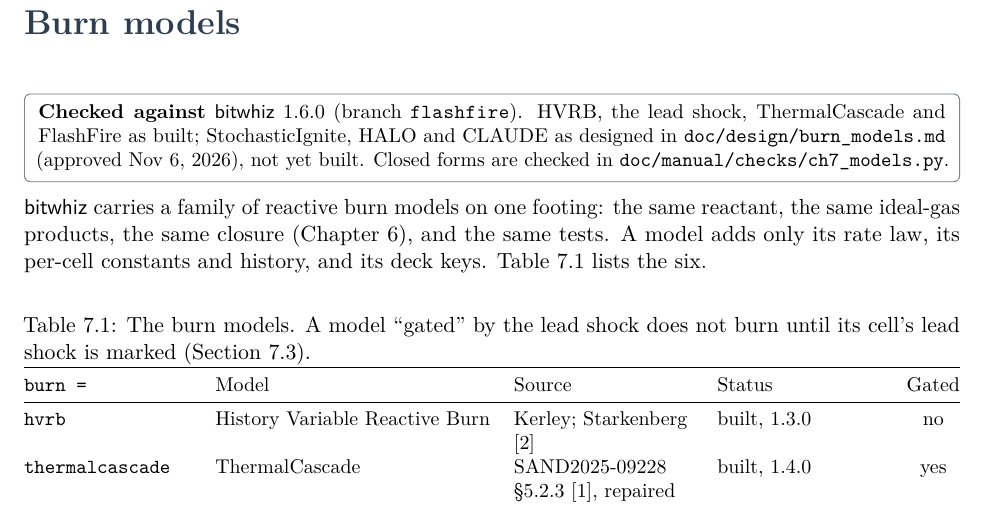
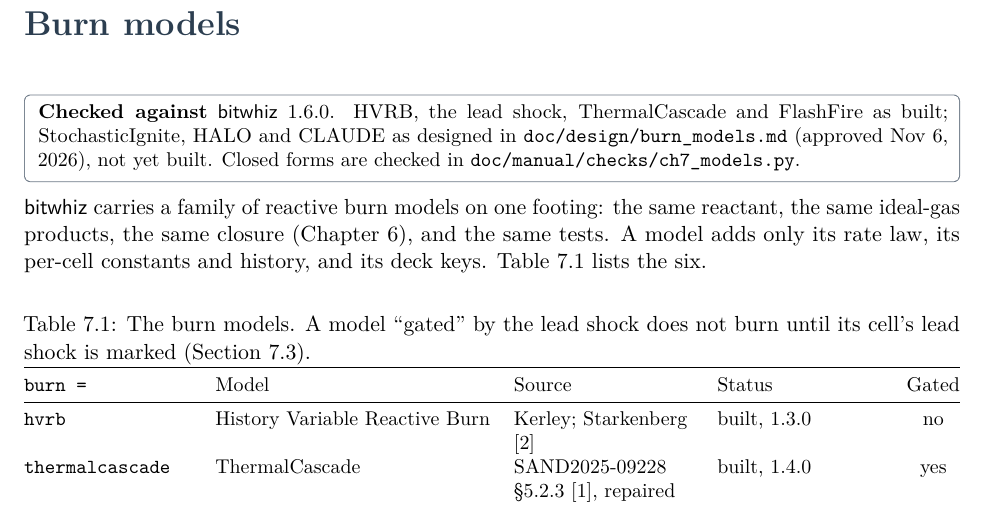
Before and after one commit to kitte048/bitwhiz, a LaTeX document (doc/manual/bitwhiz_manual.tex, which reads doc/manual/chapters/ch7_burn_models.tex): part of page 16 of 33, cut so that both start at the same text. Compiled offline with pdfLaTeX.

Commit message:
1.6.0: FlashFire; CITATION 1.6.0; manual chapter 7 checked against 1.6.0

```diff
--- a/doc/manual/chapters/ch7_burn_models.tex
+++ b/doc/manual/chapters/ch7_burn_models.tex
@@ -1,7 +1,7 @@
 \chapter{Burn models}
 \label{ch:burn-models}
 
-\checkedagainst{1.6.0 (branch \code{flashfire})}{HVRB, the lead shock,
+\checkedagainst{1.6.0}{HVRB, the lead shock,
 ThermalCascade and FlashFire as built; StochasticIgnite, HALO and CLAUDE as
 designed in \code{doc/design/burn_models.md} (approved Nov 6, 2026), not yet
 built. Closed forms are checked in \code{doc/manual/checks/ch7_models.py}.}
```
Also changed, not shown: TODO.md (+1 -1 lines), 1 other file.
